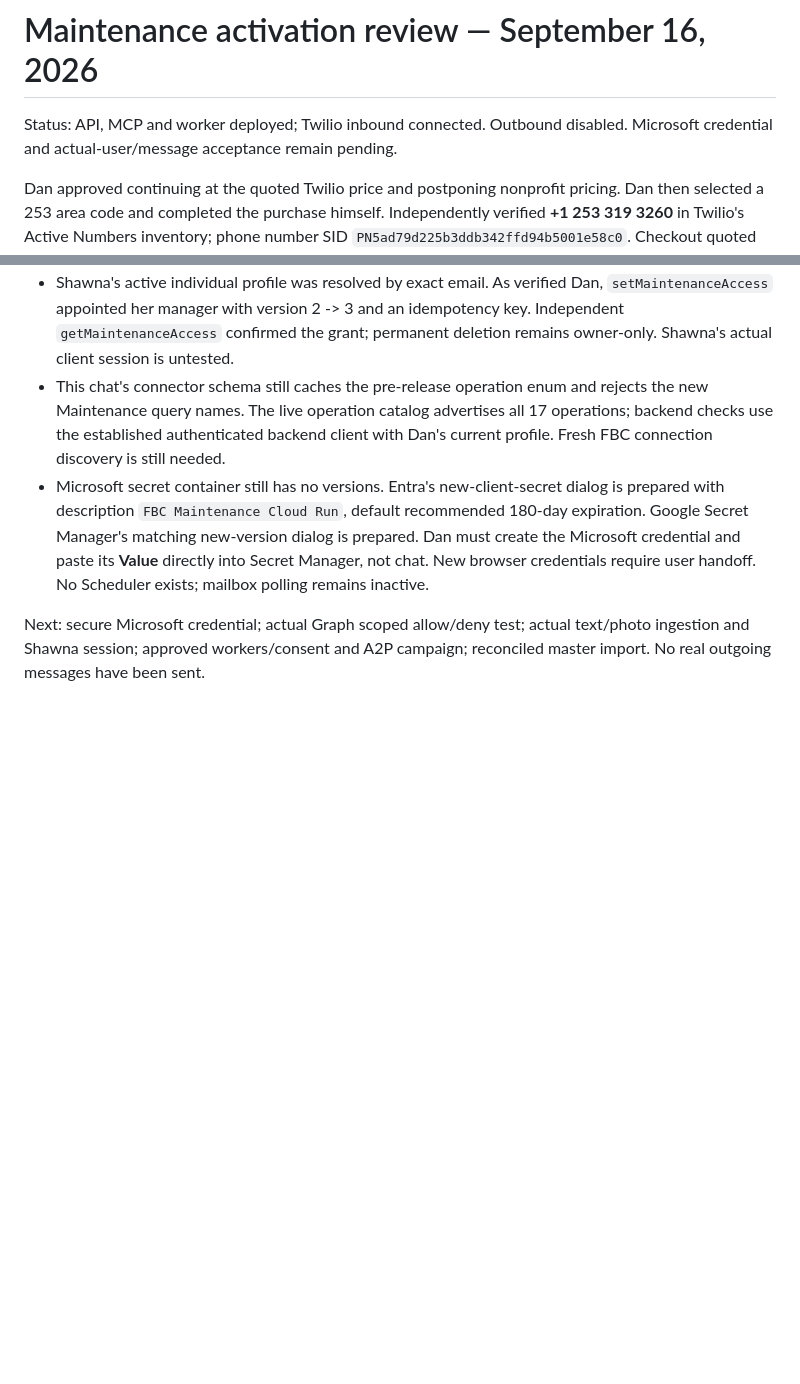
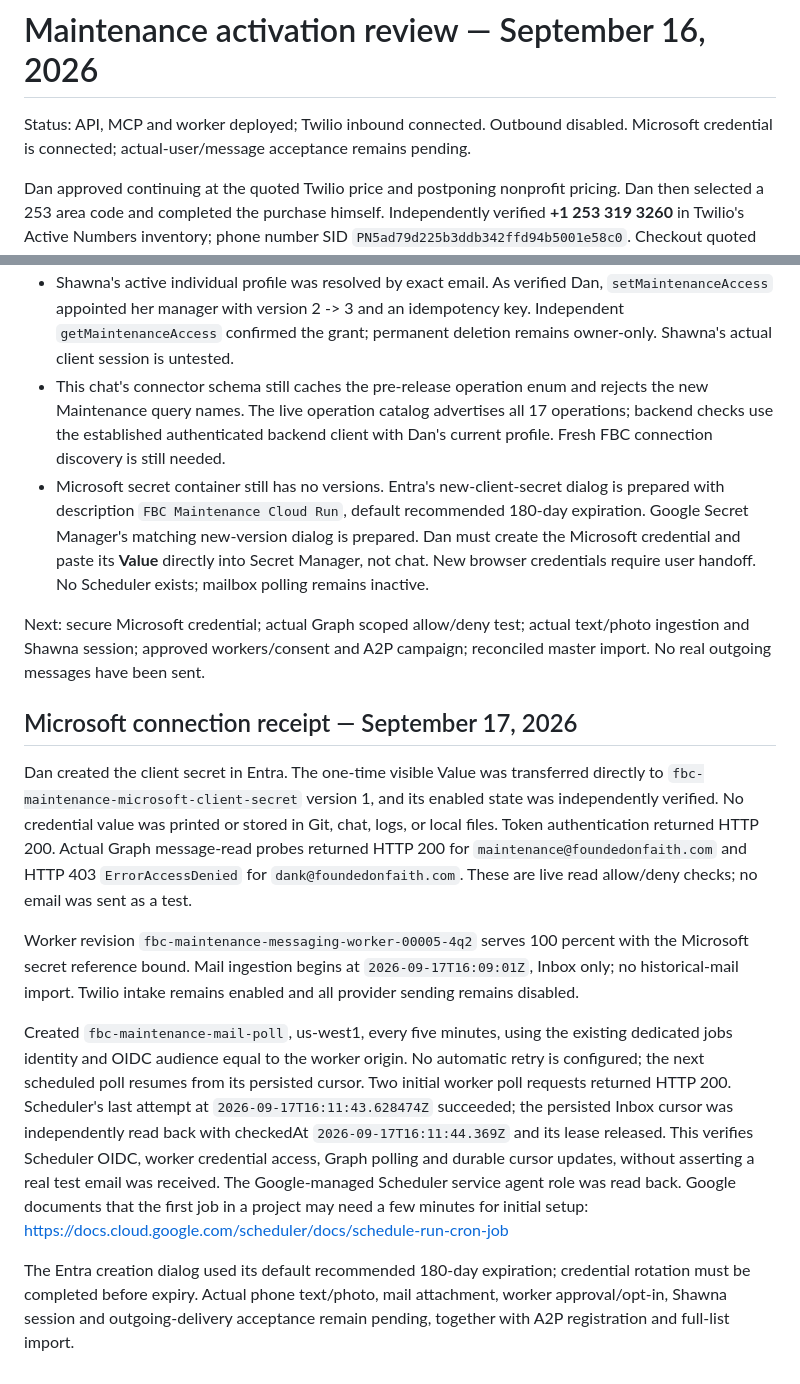
Before and after one commit to dank2882/bhe-product-api, a Markdown page: docs/maintenance-activation-review.md, 2 parts joined by grey strips. GitHub-like rendering; blank space fills up the shorter version.

Commit message:
Record Microsoft scoped access and successful scheduled polling

```diff
--- a/docs/maintenance-activation-review.md
+++ b/docs/maintenance-activation-review.md
@@ -1,7 +1,7 @@
 # Maintenance activation review — September 16, 2026
 
 Status: API, MCP and worker deployed; Twilio inbound connected. Outbound disabled.
-Microsoft credential and actual-user/message acceptance remain pending.
+Microsoft credential is connected; actual-user/message acceptance remains pending.
 
 Dan approved continuing at the quoted Twilio price and postponing nonprofit
 pricing. Dan then selected a 253 area code and completed the purchase himself.
@@ -161,3 +161,35 @@ Reference runbook: [maintenance-launch.md](maintenance-launch.md).
 Next: secure Microsoft credential; actual Graph scoped allow/deny test; actual
 text/photo ingestion and Shawna session; approved workers/consent and A2P campaign;
 reconciled master import. No real outgoing messages have been sent.
+
+## Microsoft connection receipt — September 17, 2026
+
+Dan created the client secret in Entra. The one-time visible Value was transferred
+directly to `fbc-maintenance-microsoft-client-secret` version 1, and its enabled
+state was independently verified. No credential value was printed or stored in Git,
+chat, logs, or local files. Token authentication returned HTTP 200. Actual Graph
+message-read probes returned HTTP 200 for `maintenance@foundedonfaith.com` and
+HTTP 403 `ErrorAccessDenied` for `dank@foundedonfaith.com`. These are live read
+allow/deny checks; no email was sent as a test.
+
+Worker revision `fbc-maintenance-messaging-worker-00005-4q2` serves 100 percent
+with the Microsoft secret reference bound. Mail ingestion begins at
+`2026-09-17T16:09:01Z`, Inbox only; no historical-mail import. Twilio intake remains
+enabled and all provider sending remains disabled.
+
+Created `fbc-maintenance-mail-poll`, us-west1, every five minutes, using the
+existing dedicated jobs identity and OIDC audience equal to the worker origin.
+No automatic retry is configured; the next scheduled poll resumes from its
+persisted cursor. Two initial worker poll requests returned HTTP 200. Scheduler's last attempt
+at `2026-09-17T16:11:43.628474Z` succeeded; the persisted Inbox cursor was
+independently read back with checkedAt `2026-09-17T16:11:44.369Z` and its lease
+released. This verifies Scheduler OIDC, worker credential access, Graph polling
+and durable cursor updates, without asserting a real test email was received.
+The Google-managed Scheduler service agent role was read back. Google documents
+that the first job in a project may need a few minutes for initial setup:
+https://docs.cloud.google.com/scheduler/docs/schedule-run-cron-job
+
+The Entra creation dialog used its default recommended 180-day expiration;
+credential rotation must be completed before expiry. Actual phone text/photo,
+mail attachment, worker approval/opt-in, Shawna session and outgoing-delivery
+acceptance remain pending, together with A2P registration and full-list import.
```
